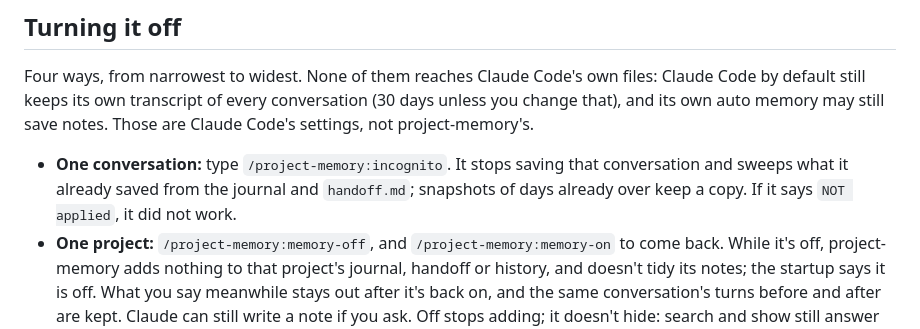
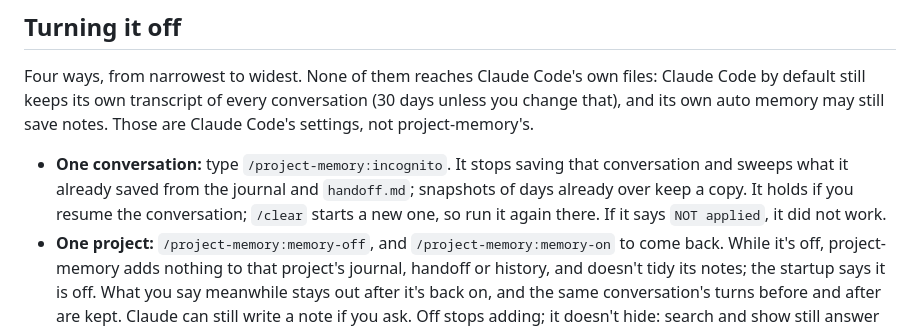
Before and after one commit to zdraveski/project-memory, a Markdown page: README.md, the part around the change. Drawn GitHub-style.

Commit message:
Record the hand-tests: incognito holds across a resume, not /clear
Co-Authored-By: Claude Opus 5.5 <noreply@anthropic.com>
Signed-off-by: zdraveski <18455126+zdraveski@users.noreply.github.com>

```diff
--- a/README.md
+++ b/README.md
@@ -211,8 +211,9 @@ still save notes. Those are Claude Code's settings, not project-memory's.
 
 - **One conversation:** type `/project-memory:incognito`. It stops saving that
   conversation and sweeps what it already saved from the journal and
-  `handoff.md`; snapshots of days already over keep a copy. If it says
-  `NOT applied`, it did not work.
+  `handoff.md`; snapshots of days already over keep a copy. It holds if you
+  resume the conversation; `/clear` starts a new one, so run it again there.
+  If it says `NOT applied`, it did not work.
 - **One project:** `/project-memory:memory-off`, and `/project-memory:memory-on`
   to come back. While it's off, project-memory adds nothing to that project's
   journal, handoff or history, and doesn't tidy its notes; the startup says it
```
Also changed, not shown: CHANGELOG.md (+2 -3 lines), docs/how-it-works.md (+4 -2 lines).
